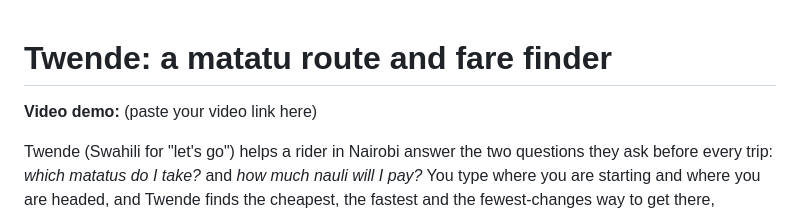
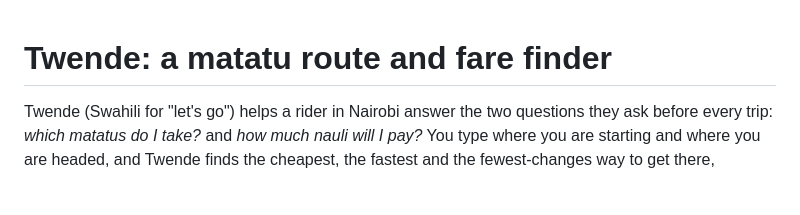
Before and after one commit to mbuguanourah-beep/twende, a Markdown page: twende/README.md, the part around the change. Rendered like a GitHub page; blank space fills up the shorter version.

```diff
--- a/twende/README.md
+++ b/twende/README.md
@@ -1,6 +1,5 @@
 # Twende: a matatu route and fare finder
 
-**Video demo:** (paste your video link here)
 
 Twende (Swahili for "let's go") helps a rider in Nairobi answer the two questions they ask before every trip: *which matatus do I take?* and *how much nauli will I pay?* You type where you are starting and where you are headed, and Twende finds the cheapest, the fastest and the fewest-changes way to get there, including where to change matatu. Riders can also report what they actually paid, and those reports appear next to the estimate for the next person.
 
```
